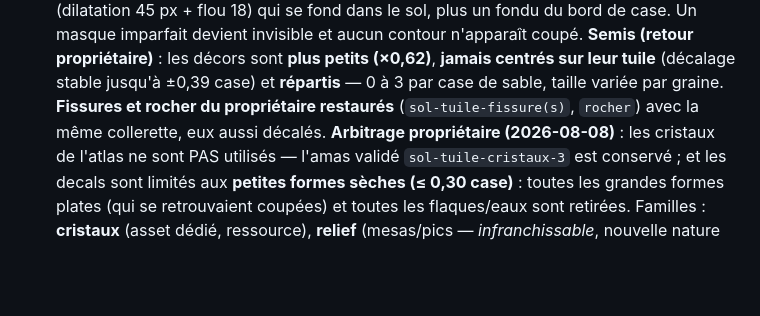
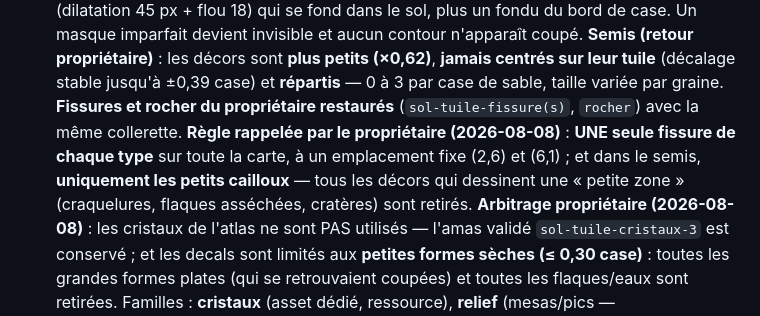
Before and after one commit to leguideinfo/games, a Markdown page: docs/terrain-infini.md, the part around the change. Drawn GitHub-style; blank space fills up the shorter version.

Commit message:
Doc terrain : règle « une seule fissure par type, cailloux seuls »
Co-Authored-By: Claude Fable 5 <noreply@anthropic.com>
Claude-Session: https://claude.ai/code/session_018ZMzyBJirvkkhPk8HsNQgA

```diff
--- a/docs/terrain-infini.md
+++ b/docs/terrain-infini.md
@@ -167,8 +167,12 @@ Supreme Commander.
   **plus petits (×0,62)**, **jamais centrés sur leur tuile** (décalage
   stable jusqu'à ±0,39 case) et **répartis** — 0 à 3 par case de sable,
   taille variée par graine. **Fissures et rocher du propriétaire
-  restaurés** (`sol-tuile-fissure(s)`, `rocher`) avec la même collerette,
-  eux aussi décalés.
+  restaurés** (`sol-tuile-fissure(s)`, `rocher`) avec la même collerette.
+  **Règle rappelée par le propriétaire (2026-08-08)** : **UNE seule
+  fissure de chaque type** sur toute la carte, à un emplacement fixe
+  (2,6) et (6,1) ; et dans le semis, **uniquement les petits cailloux** —
+  tous les décors qui dessinent une « petite zone » (craquelures,
+  flaques asséchées, cratères) sont retirés.
   **Arbitrage propriétaire (2026-08-08)** : les cristaux de l'atlas ne
   sont PAS utilisés — l'amas validé `sol-tuile-cristaux-3` est conservé ;
   et les decals sont limités aux **petites formes sèches (≤ 0,30 case)** :
```
